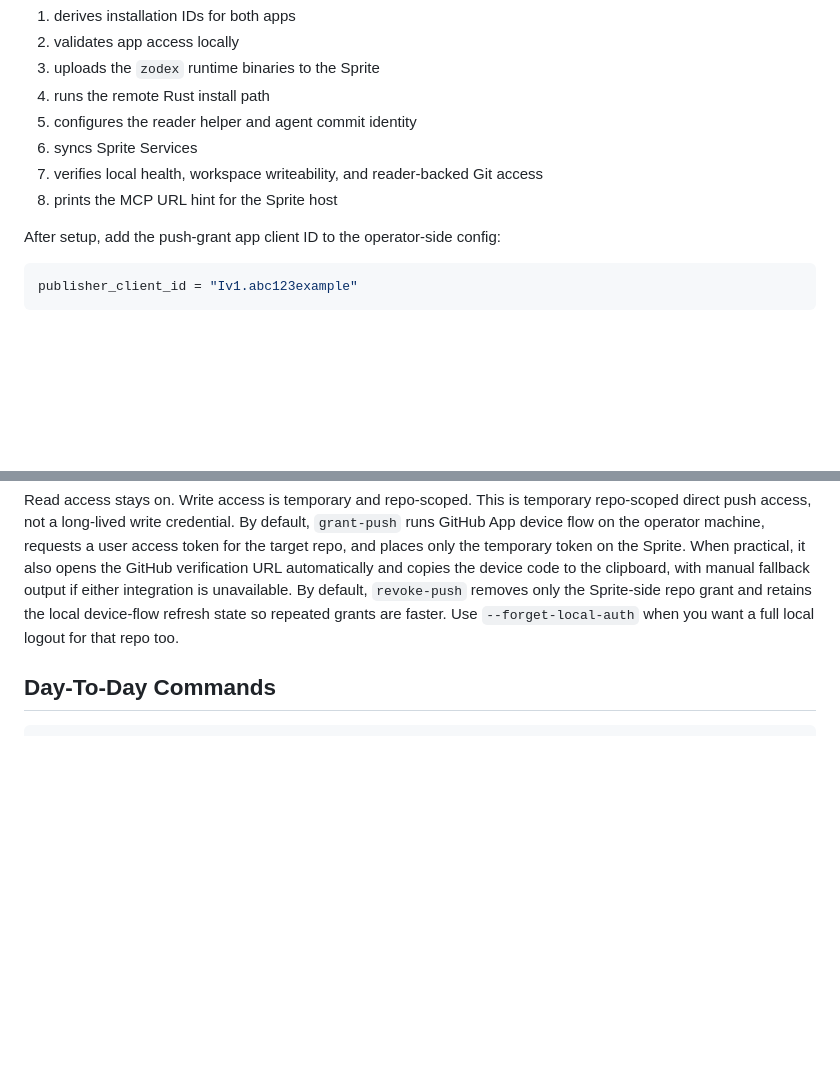
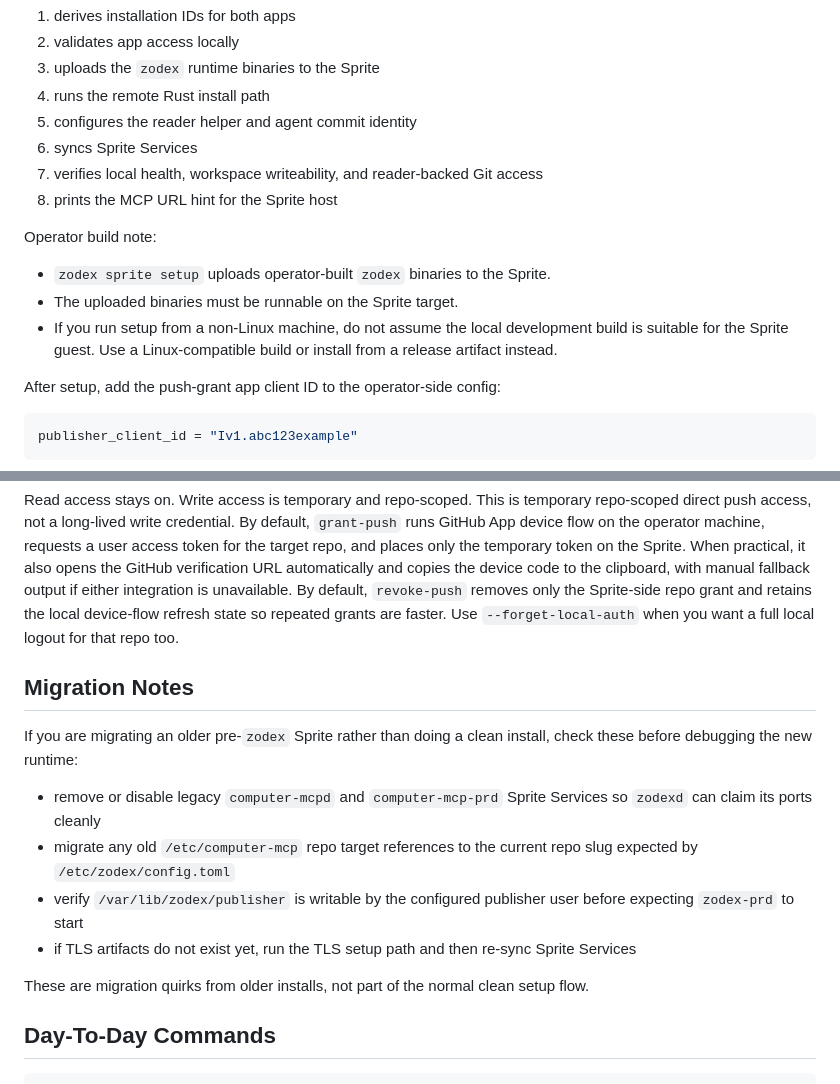
Before and after one commit to amxv/computer-mcp, a Markdown page: docs/setup.md, 2 parts joined by grey strips. Drawn GitHub-style; blank space fills up the shorter version.

Commit message:
docs: note setup and migration quirks

````diff
--- a/docs/setup.md
+++ b/docs/setup.md
@@ -65,6 +65,12 @@ What the setup command does:
 7. verifies local health, workspace writeability, and reader-backed Git access
 8. prints the MCP URL hint for the Sprite host
 
+Operator build note:
+
+- `zodex sprite setup` uploads operator-built `zodex` binaries to the Sprite.
+- The uploaded binaries must be runnable on the Sprite target.
+- If you run setup from a non-Linux machine, do not assume the local development build is suitable for the Sprite guest. Use a Linux-compatible build or install from a release artifact instead.
+
 After setup, add the push-grant app client ID to the operator-side config:
 
 ```toml
@@ -105,6 +111,17 @@ By default, `grant-push` runs GitHub App device flow on the operator machine, re
 When practical, it also opens the GitHub verification URL automatically and copies the device code to the clipboard, with manual fallback output if either integration is unavailable.
 By default, `revoke-push` removes only the Sprite-side repo grant and retains the local device-flow refresh state so repeated grants are faster. Use `--forget-local-auth` when you want a full local logout for that repo too.
 
+## Migration Notes
+
+If you are migrating an older pre-`zodex` Sprite rather than doing a clean install, check these before debugging the new runtime:
+
+- remove or disable legacy `computer-mcpd` and `computer-mcp-prd` Sprite Services so `zodexd` can claim its ports cleanly
+- migrate any old `/etc/computer-mcp` repo target references to the current repo slug expected by `/etc/zodex/config.toml`
+- verify `/var/lib/zodex/publisher` is writable by the configured publisher user before expecting `zodex-prd` to start
+- if TLS artifacts do not exist yet, run the TLS setup path and then re-sync Sprite Services
+
+These are migration quirks from older installs, not part of the normal clean setup flow.
+
 ## Day-To-Day Commands
 
 ```bash
````
